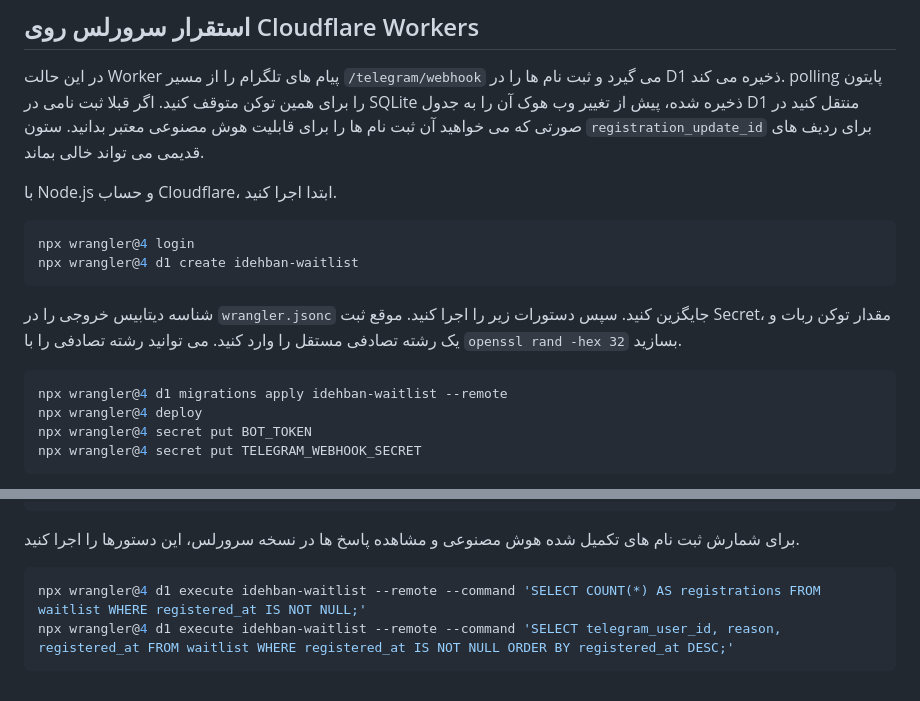
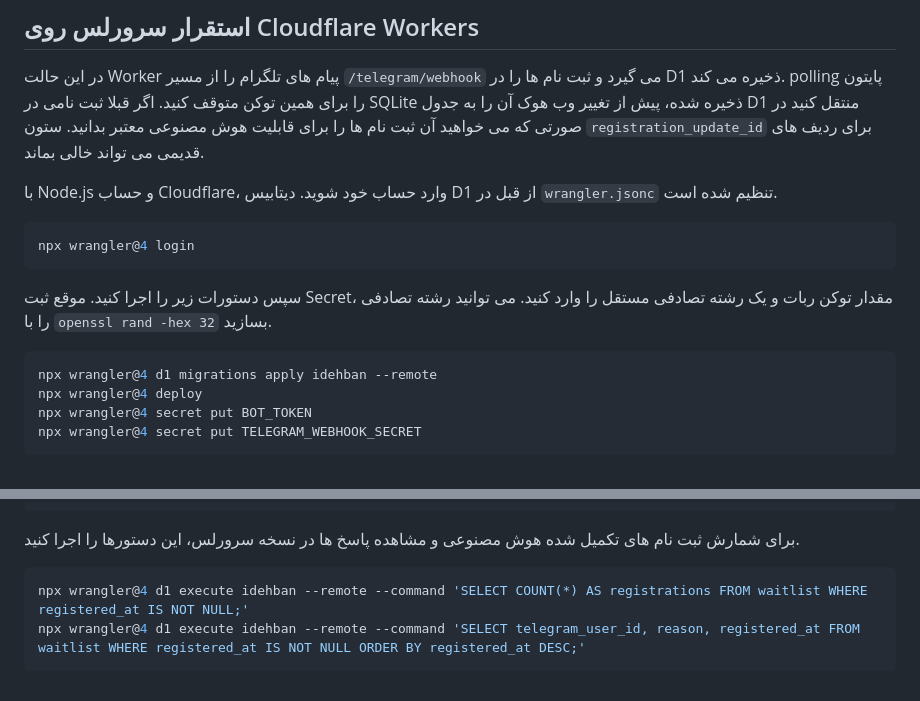
Before and after one commit to lines-so/Lines_Bot, a Markdown page: README.md, 2 parts joined by grey strips. Drawn GitHub-style.

Commit message:
Update deployment instructions for the configured D1 database

````diff
--- a/README.md
+++ b/README.md
@@ -14,17 +14,16 @@
 
 در این حالت Worker پیام های تلگرام را از مسیر `/telegram/webhook` می گیرد و ثبت نام ها را در D1 ذخیره می کند. polling پایتون را برای همین توکن متوقف کنید. اگر قبلا ثبت نامی در SQLite ذخیره شده، پیش از تغییر وب هوک آن را به جدول D1 منتقل کنید در صورتی که می خواهید آن ثبت نام ها را برای قابلیت هوش مصنوعی معتبر بدانید. ستون `registration_update_id` برای ردیف های قدیمی می تواند خالی بماند.
 
-با Node.js و حساب Cloudflare، ابتدا اجرا کنید.
+با Node.js و حساب Cloudflare، وارد حساب خود شوید. دیتابیس D1 از قبل در `wrangler.jsonc` تنظیم شده است.
 
 ```sh
 npx wrangler@4 login
-npx wrangler@4 d1 create idehban-waitlist
 ```
 
-شناسه دیتابیس خروجی را در `wrangler.jsonc` جایگزین کنید. سپس دستورات زیر را اجرا کنید. موقع ثبت Secret، مقدار توکن ربات و یک رشته تصادفی مستقل را وارد کنید. می توانید رشته تصادفی را با `openssl rand -hex 32` بسازید.
+سپس دستورات زیر را اجرا کنید. موقع ثبت Secret، مقدار توکن ربات و یک رشته تصادفی مستقل را وارد کنید. می توانید رشته تصادفی را با `openssl rand -hex 32` بسازید.
 
 ```sh
-npx wrangler@4 d1 migrations apply idehban-waitlist --remote
+npx wrangler@4 d1 migrations apply idehban --remote
 npx wrangler@4 deploy
 npx wrangler@4 secret put BOT_TOKEN
 npx wrangler@4 secret put TELEGRAM_WEBHOOK_SECRET
@@ -57,6 +56,6 @@ JS
 برای شمارش ثبت نام های تکمیل شده هوش مصنوعی و مشاهده پاسخ ها در نسخه سرورلس، این دستورها را اجرا کنید.
 
 ```sh
-npx wrangler@4 d1 execute idehban-waitlist --remote --command 'SELECT COUNT(*) AS registrations FROM waitlist WHERE registered_at IS NOT NULL;'
-npx wrangler@4 d1 execute idehban-waitlist --remote --command 'SELECT telegram_user_id, reason, registered_at FROM waitlist WHERE registered_at IS NOT NULL ORDER BY registered_at DESC;'
+npx wrangler@4 d1 execute idehban --remote --command 'SELECT COUNT(*) AS registrations FROM waitlist WHERE registered_at IS NOT NULL;'
+npx wrangler@4 d1 execute idehban --remote --command 'SELECT telegram_user_id, reason, registered_at FROM waitlist WHERE registered_at IS NOT NULL ORDER BY registered_at DESC;'
 ```
````
